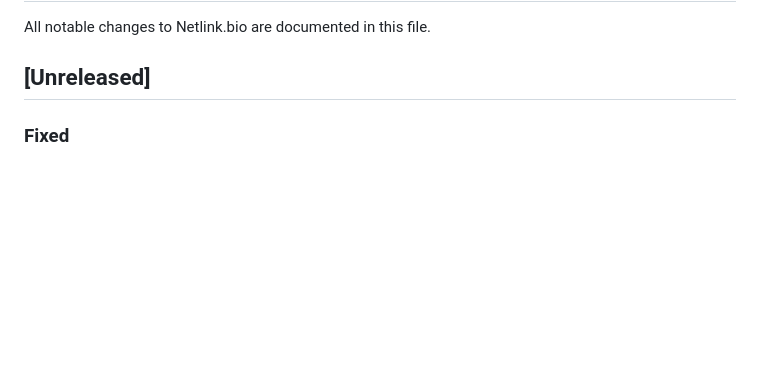
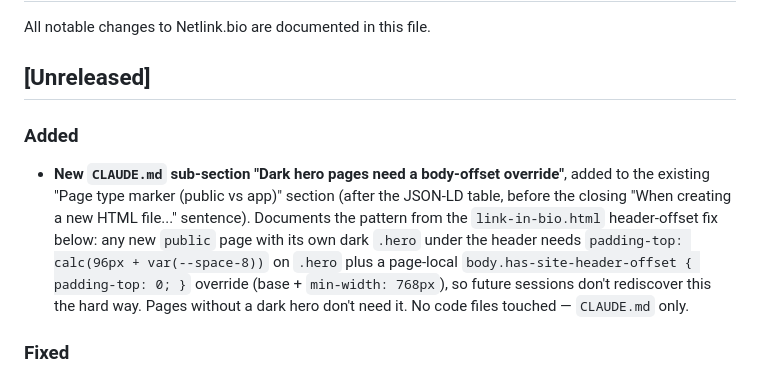
Before and after one commit to netlinklabs/netlink-bio, a Markdown page: CHANGELOG.md, the part around the change. Rendered like a GitHub page; blank space fills up the shorter version.

```diff
--- a/CHANGELOG.md
+++ b/CHANGELOG.md
@@ -3,6 +3,9 @@
 All notable changes to Netlink.bio are documented in this file.
 
 ## [Unreleased]
+
+### Added
+- **New `CLAUDE.md` sub-section "Dark hero pages need a body-offset override"**, added to the existing "Page type marker (public vs app)" section (after the JSON-LD table, before the closing "When creating a new HTML file..." sentence). Documents the pattern from the `link-in-bio.html` header-offset fix below: any new `public` page with its own dark `.hero` under the header needs `padding-top: calc(96px + var(--space-8))` on `.hero` plus a page-local `body.has-site-header-offset { padding-top: 0; }` override (base + `min-width: 768px`), so future sessions don't rediscover this the hard way. Pages without a dark hero don't need it. No code files touched — `CLAUDE.md` only.
 
 ### Fixed
 - **Reverted the previous "double header-offset" fix below — it was wrong and left a white gap between the header and `link-in-bio.html`'s dark hero.** That fix assumed `link-in-bio.html`, as a non-index page, should get the standard `body.has-site-header-offset` white padding from `site-nav.css` (meant for pages with no dark hero, per that file's own comment: "Non-index pages have no dark hero under the fixed header, so push content down"). But `link-in-bio.html` *does* have its own dark `.hero`, same as `index.html` — it just isn't `index.html` by filename. So the shared offset was firing anyway (site-nav.js only checks the URL path, not whether a page has a hero), stacking a white `96px`/`88px` gap above a hero that already handles its own header clearance internally. Restored `.hero`'s `padding-top` to `calc(96px + var(--space-8))` (undoing the prior change), and added a page-local override in `link-in-bio.html`'s `<style>` — `body.has-site-header-offset { padding-top: 0; }`, both at base and inside the existing `min-width: 768px` media query — to neutralize the shared padding for this page only, mirroring how `index.html` (which never gets the offset class in the first place, since `site-nav.js`'s `isIndex` check excludes it) avoids the same gap. `shared/site-nav.css` and `shared/site-nav.js` were intentionally left untouched, since the fix is scoped to this one page rather than changing shared behavior for all non-index pages.
```
Also changed, not shown: CLAUDE.md (+17 -0 lines).
